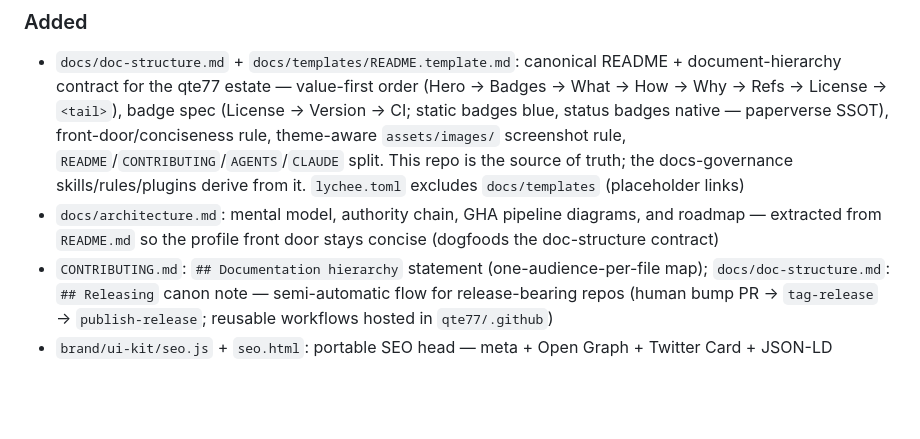
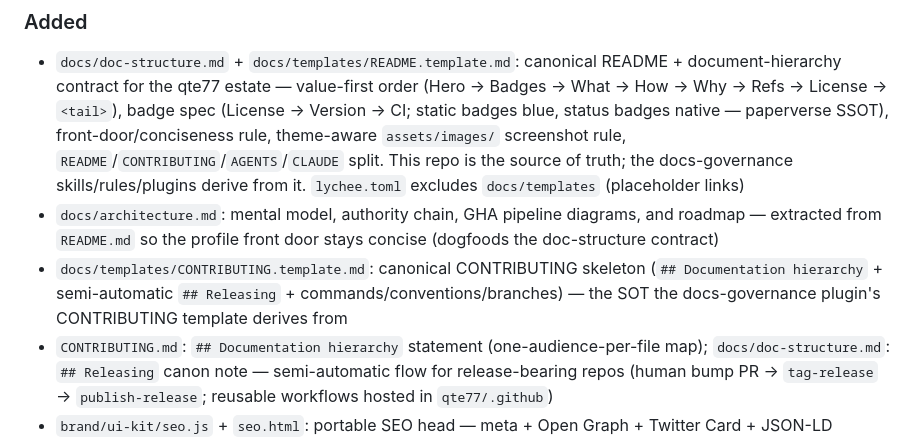
Before and after one commit to qte77/qte77, a Markdown page: CHANGELOG.md, the part around the change. Rendered like a GitHub page; blank space fills up the shorter version.

```diff
--- a/CHANGELOG.md
+++ b/CHANGELOG.md
@@ -15,6 +15,7 @@ and this project adheres to [Semantic Versioning](https://semver.org/spec/v2.0.0
 
 - `docs/doc-structure.md` + `docs/templates/README.template.md`: canonical README + document-hierarchy contract for the qte77 estate — value-first order (Hero → Badges → What → How → Why → Refs → License → `<tail>`), badge spec (License → Version → CI; static badges blue, status badges native — paperverse SSOT), front-door/conciseness rule, theme-aware `assets/images/` screenshot rule, `README`/`CONTRIBUTING`/`AGENTS`/`CLAUDE` split. This repo is the source of truth; the docs-governance skills/rules/plugins derive from it. `lychee.toml` excludes `docs/templates` (placeholder links)
 - `docs/architecture.md`: mental model, authority chain, GHA pipeline diagrams, and roadmap — extracted from `README.md` so the profile front door stays concise (dogfoods the doc-structure contract)
+- `docs/templates/CONTRIBUTING.template.md`: canonical CONTRIBUTING skeleton (`## Documentation hierarchy` + semi-automatic `## Releasing` + commands/conventions/branches) — the SOT the docs-governance plugin's CONTRIBUTING template derives from
 - `CONTRIBUTING.md`: `## Documentation hierarchy` statement (one-audience-per-file map); `docs/doc-structure.md`: `## Releasing` canon note — semi-automatic flow for release-bearing repos (human bump PR → `tag-release` → `publish-release`; reusable workflows hosted in `qte77/.github`)
 - `brand/ui-kit/seo.js` + `seo.html`: portable SEO head — meta + Open Graph + Twitter Card + JSON-LD (`BlogPosting`/`WebSite`), framework-free parity with the Jekyll sites; the JSON-LD also feeds GEO/ASO (PR #120)
 - `brand/ui-kit/README.md` "Self-hosting (no CDN)": advice to vendor fonts + external JS libs (Chart.js / Fuse.js) into the repo and pin exact versions — privacy, reliability/offline, simpler CSP, supply-chain control, GitHub-Pages portability (PR #119)
```
Also changed, not shown: docs/doc-structure.md (+1 -1 lines), docs/templates/CONTRIBUTING.template.md (added, +60 -0 lines).
